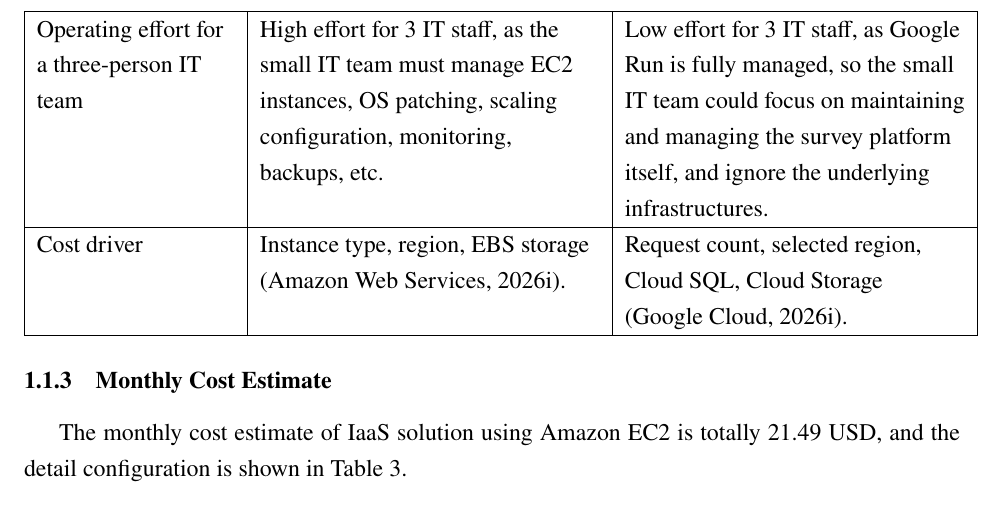
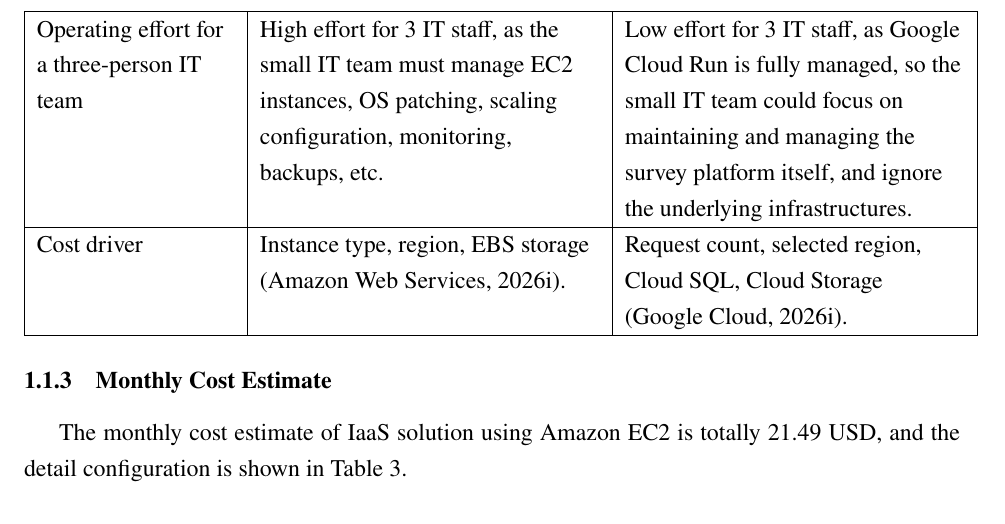
Before and after one commit to chamois-dev/chamois, a LaTeX document (report/main.tex, which reads report/section/part-b-1.tex): part of page 6 of 8, cut so that both start at the same text. Compiled offline with pdfLaTeX.

Commit message:
fix(report): fix the product name
Signed-off-by: Fovir <fovir@disroot.org>

```diff
--- a/report/section/part-b-1.tex
+++ b/report/section/part-b-1.tex
@@ -130,7 +130,7 @@ The comparison of IaaS and PaaS	is shown in Table~\ref{tab:comparison-iaas-paas}
 	 &
 	High effort for 3 IT staff, as the small IT team must manage EC2 instances, OS patching, scaling configuration, monitoring, backups, etc.
 	 &
-	Low effort for 3 IT staff, as Google Run is fully managed, so the small IT team could focus on maintaining and managing the survey platform itself, and ignore the underlying infrastructures.
+	Low effort for 3 IT staff, as Google Cloud Run is fully managed, so the small IT team could focus on maintaining and managing the survey platform itself, and ignore the underlying infrastructures.
 	\\
 	\hline
 	Cost driver
```
